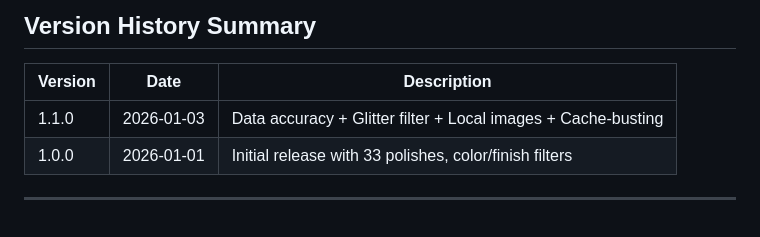
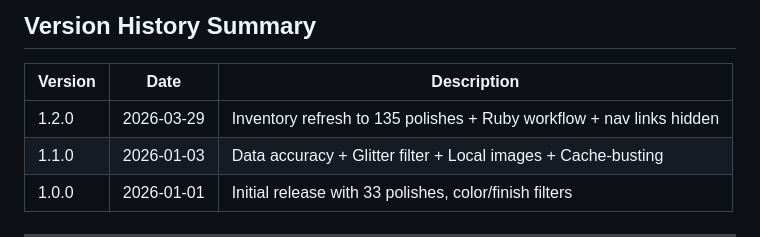
Before and after one commit to justaskclaire/NailPolishInventory, a Markdown page: CHANGELOG.md, the part around the change. Rendered like a GitHub page; blank space fills up the shorter version.

Commit message:
Add 1.2.0 row to Version History Summary table in CHANGELOG.md
Agent-Logs-Url: https://github.com/justaskclaire/NailPolishInventory/sessions/98b32fa2-a6f4-479a-b4e9-e64003d013d5

Co-authored-by: justaskclaire <40320476+justaskclaire@users.noreply.github.com>

```diff
--- a/CHANGELOG.md
+++ b/CHANGELOG.md
@@ -114,6 +114,7 @@ and this project adheres to [Semantic Versioning](https://semver.org/spec/v2.0.0
 
 | Version | Date | Description |
 |---------|------|-------------|
+| 1.2.0 | 2026-03-29 | Inventory refresh to 135 polishes + Ruby workflow + nav links hidden |
 | 1.1.0 | 2026-01-03 | Data accuracy + Glitter filter + Local images + Cache-busting |
 | 1.0.0 | 2026-01-01 | Initial release with 33 polishes, color/finish filters |
 
```
